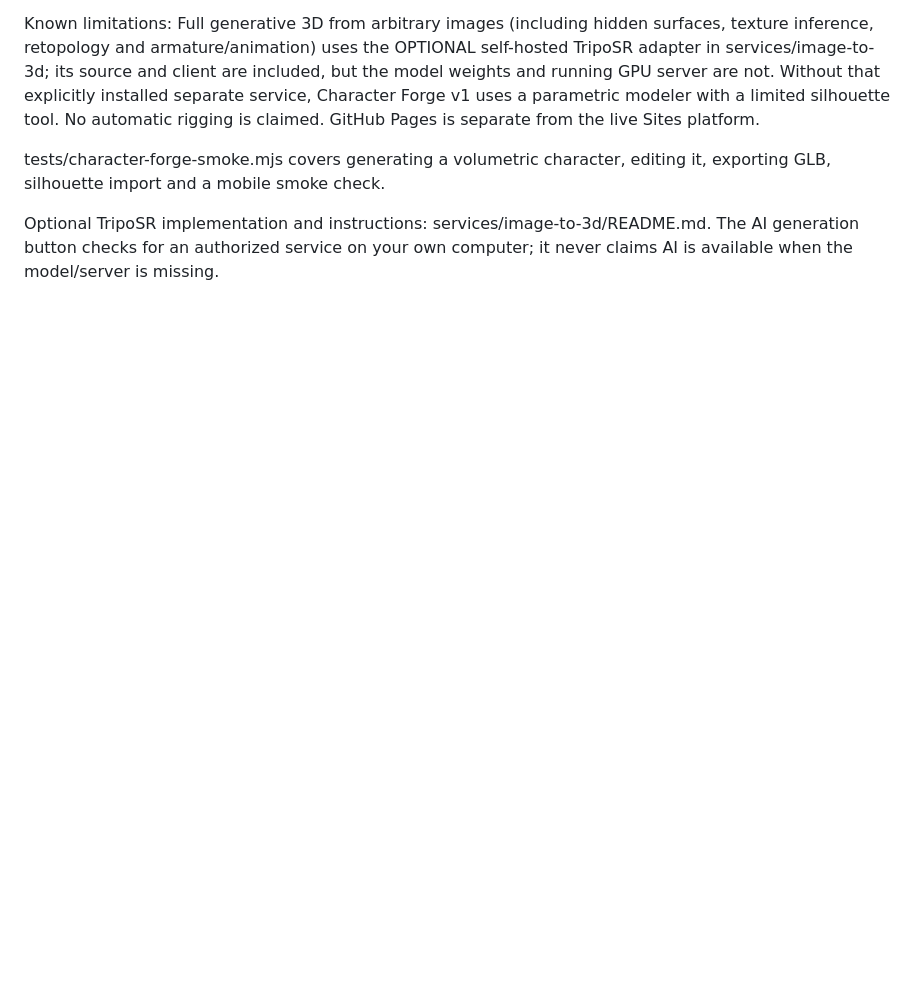
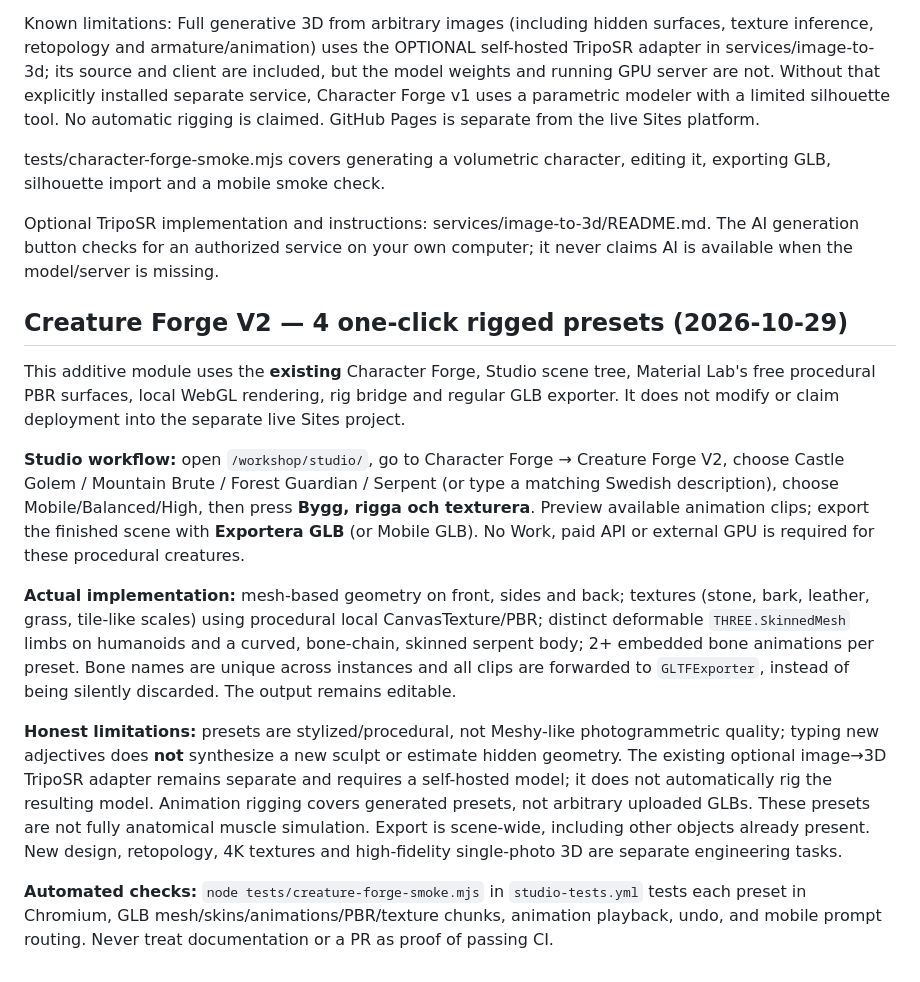
Before and after one commit to MattD81/DuoForge-Preview, a Markdown page: workshop/studio/README.md, the part around the change. Rendered like a GitHub page; blank space fills up the shorter version.

Commit message:
docs: explain creature generator usage, GLB rigging and quality limits

```diff
--- a/workshop/studio/README.md
+++ b/workshop/studio/README.md
@@ -52,3 +52,33 @@ Known limitations: Full generative 3D from arbitrary images (including hidden su
 tests/character-forge-smoke.mjs covers generating a volumetric character, editing it, exporting GLB, silhouette import and a mobile smoke check.
 
 Optional TripoSR implementation and instructions: services/image-to-3d/README.md. The AI generation button checks for an authorized service on your own computer; it never claims AI is available when the model/server is missing.
+
+## Creature Forge V2 — 4 one-click rigged presets (2026-10-29)
+
+This additive module uses the **existing** Character Forge, Studio scene tree, Material Lab's free
+procedural PBR surfaces, local WebGL rendering, rig bridge and regular GLB exporter. It does not
+modify or claim deployment into the separate live Sites project.
+
+**Studio workflow:** open `/workshop/studio/`, go to Character Forge → Creature Forge V2, choose
+Castle Golem / Mountain Brute / Forest Guardian / Serpent (or type a matching Swedish description),
+choose Mobile/Balanced/High, then press **Bygg, rigga och texturera**. Preview available animation
+clips; export the finished scene with **Exportera GLB** (or Mobile GLB). No Work, paid API or external
+GPU is required for these procedural creatures.
+
+**Actual implementation:** mesh-based geometry on front, sides and back; textures (stone, bark,
+leather, grass, tile-like scales) using procedural local CanvasTexture/PBR; distinct deformable
+`THREE.SkinnedMesh` limbs on humanoids and a curved, bone-chain, skinned serpent body;
+2+ embedded bone animations per preset. Bone names are unique across instances and all clips
+are forwarded to `GLTFExporter`, instead of being silently discarded. The output remains editable.
+
+**Honest limitations:** presets are stylized/procedural, not Meshy-like photogrammetric quality;
+typing new adjectives does **not** synthesize a new sculpt or estimate hidden geometry. The
+existing optional image→3D TripoSR adapter remains separate and requires a self-hosted model;
+it does not automatically rig the resulting model. Animation rigging covers generated presets,
+not arbitrary uploaded GLBs. These presets are not fully anatomical muscle simulation.
+Export is scene-wide, including other objects already present. New design, retopology, 4K
+textures and high-fidelity single-photo 3D are separate engineering tasks.
+
+**Automated checks:** `node tests/creature-forge-smoke.mjs` in `studio-tests.yml` tests each
+preset in Chromium, GLB mesh/skins/animations/PBR/texture chunks, animation playback, undo,
+and mobile prompt routing. Never treat documentation or a PR as proof of passing CI.
```
